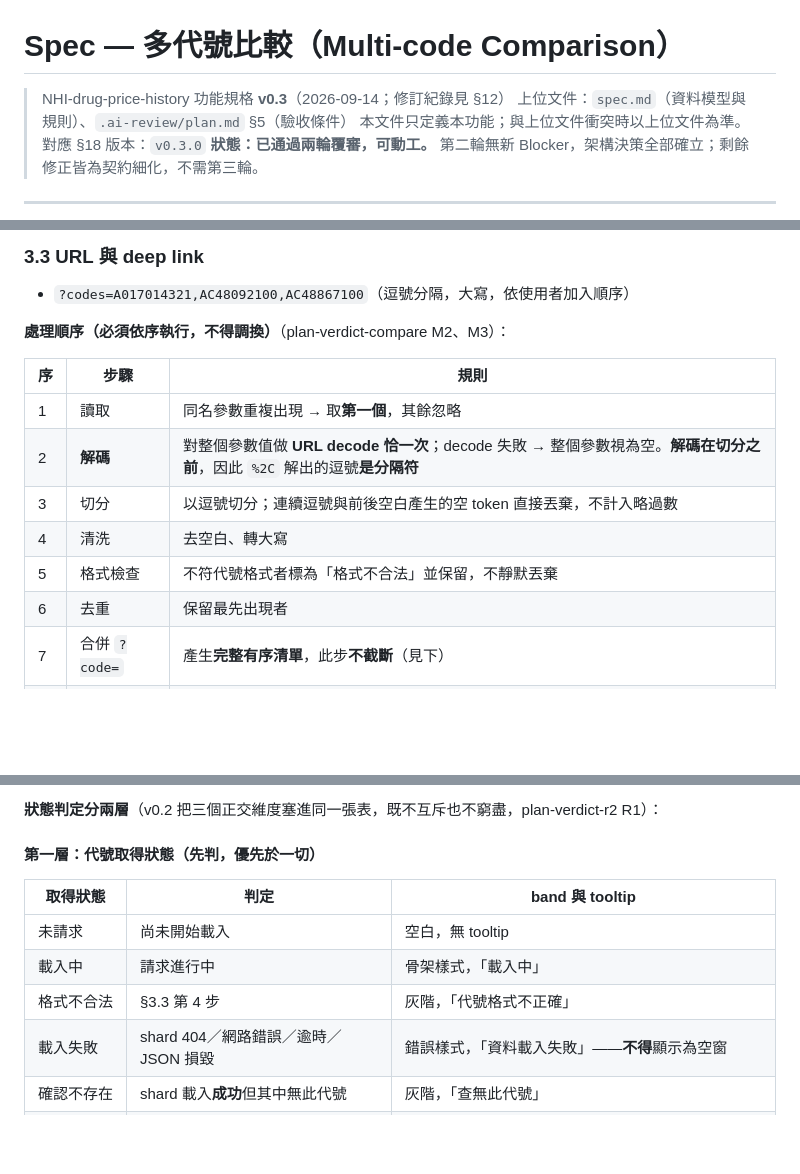
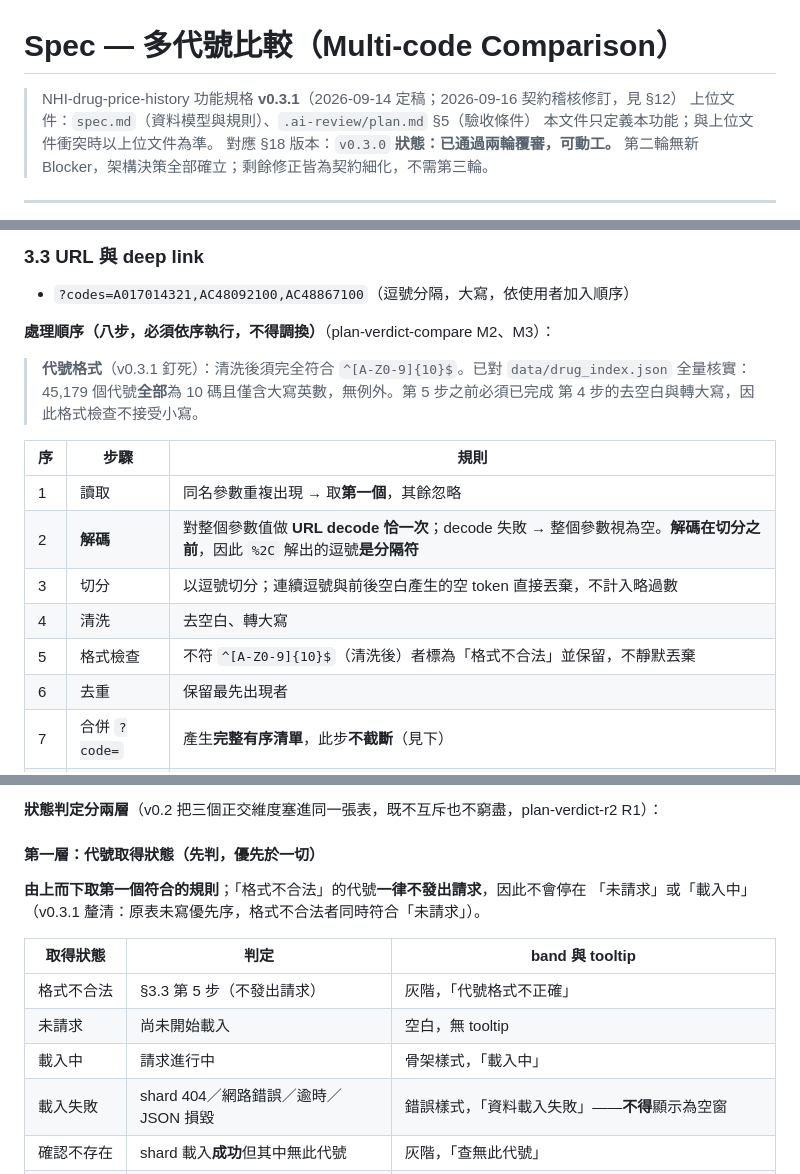
Before and after one commit to liangRXdev/NHI-drug-price-history, a Markdown page: spec-compare.md, 3 parts joined by grey strips. Drawn GitHub-style; blank space fills up the shorter version.

```diff
--- a/spec-compare.md
+++ b/spec-compare.md
@@ -1,6 +1,6 @@
 # Spec — 多代號比較（Multi-code Comparison）
 
-> NHI-drug-price-history 功能規格 **v0.3**（2026-09-14；修訂紀錄見 §12）
+> NHI-drug-price-history 功能規格 **v0.3.1**（2026-09-14 定稿；2026-09-16 契約稽核修訂，見 §12）
 > 上位文件：`spec.md`（資料模型與規則）、`.ai-review/plan.md` §5（驗收條件）
 > 本文件只定義本功能；與上位文件衝突時以上位文件為準。
 > 對應 §18 版本：`v0.3.0`
@@ -79,7 +79,11 @@
 
 - `?codes=A017014321,AC48092100,AC48867100`（逗號分隔，大寫，依使用者加入順序）
 
-**處理順序（必須依序執行，不得調換）**（plan-verdict-compare M2、M3）：
+**處理順序（八步，必須依序執行，不得調換）**（plan-verdict-compare M2、M3）：
+
+> **代號格式**（v0.3.1 釘死）：清洗後須完全符合 `^[A-Z0-9]{10}$`。已對 `data/drug_index.json`
+> 全量核實：45,179 個代號**全部**為 10 碼且僅含大寫英數，無例外。第 5 步之前必須已完成
+> 第 4 步的去空白與轉大寫，因此格式檢查不接受小寫。
 
 | 序 | 步驟 | 規則 |
 |---|---|---|
@@ -87,7 +91,7 @@
 | 2 | **解碼** | 對整個參數值做 **URL decode 恰一次**；decode 失敗 → 整個參數視為空。**解碼在切分之前**，因此 `%2C` 解出的逗號**是分隔符** |
 | 3 | 切分 | 以逗號切分；連續逗號與前後空白產生的空 token 直接丟棄，不計入略過數 |
 | 4 | 清洗 | 去空白、轉大寫 |
-| 5 | 格式檢查 | 不符代號格式者標為「格式不合法」並保留，不靜默丟棄 |
+| 5 | 格式檢查 | 不符 `^[A-Z0-9]{10}$`（清洗後）者標為「格式不合法」並保留，不靜默丟棄 |
 | 6 | 去重 | 保留最先出現者 |
 | 7 | 合併 `?code=` | 產生**完整有序清單**，此步**不截斷**（見下） |
 | 8 | 截斷 | 超過 4 個 → 取前 4 個。`N = 完整清單長度 − 4`，提示「已略過 N 個超出上限的代號」 |
@@ -226,11 +230,14 @@ v0.1 把三者混為一談：§4.2 說圖例 toggle 隱藏序列、§5.2 說等
 
 #### 第一層：代號取得狀態（先判，優先於一切）
 
+**由上而下取第一個符合的規則**；「格式不合法」的代號**一律不發出請求**，因此不會停在
+「未請求」或「載入中」（v0.3.1 釐清：原表未寫優先序，格式不合法者同時符合「未請求」）。
+
 | 取得狀態 | 判定 | band 與 tooltip |
 |---|---|---|
+| 格式不合法 | §3.3 第 5 步（不發出請求） | 灰階，「代號格式不正確」 |
 | 未請求 | 尚未開始載入 | 空白，無 tooltip |
 | 載入中 | 請求進行中 | 骨架樣式，「載入中」 |
-| 格式不合法 | §3.3 第 4 步 | 灰階，「代號格式不正確」 |
 | 載入失敗 | shard 404／網路錯誤／逾時／JSON 損毀 | 錯誤樣式，「資料載入失敗」——**不得**顯示為空窗 |
 | 確認不存在 | shard 載入**成功**但其中無此代號 | 灰階，「查無此代號」 |
 | 成功但無有效紀錄 | `records = []`（可能仍有 `invalidRecords`） | 灰階，「無有效支付紀錄」；有 `invalidRecords` 時附「該代號有 N 列日期異常」 |
```
Also changed, not shown: other parts of spec-compare.md (+4 -3 lines), .ai-review/compare-contract-audit.md (added, +67 -0 lines).
